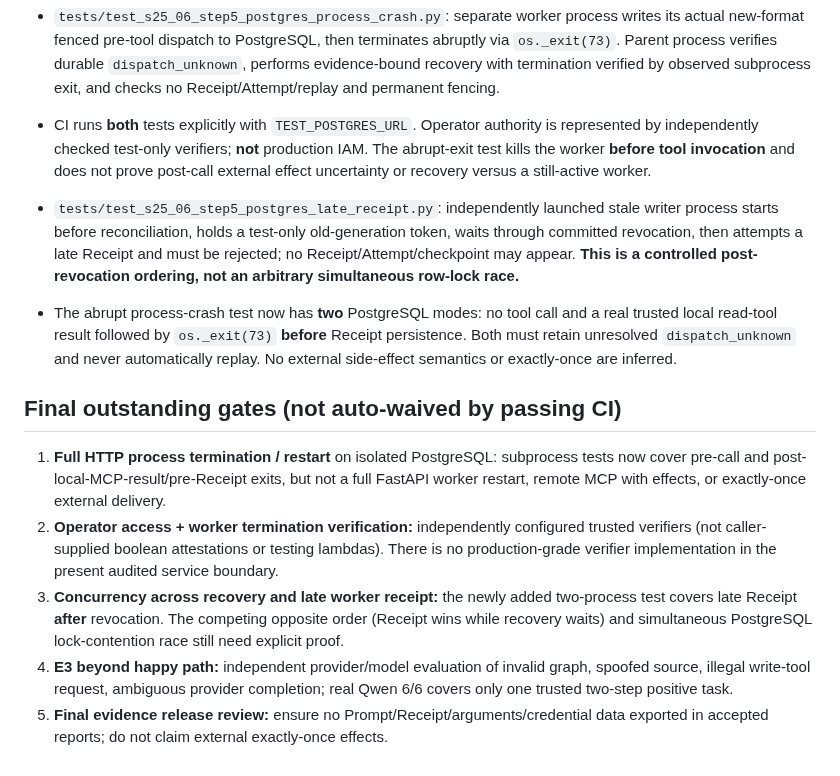
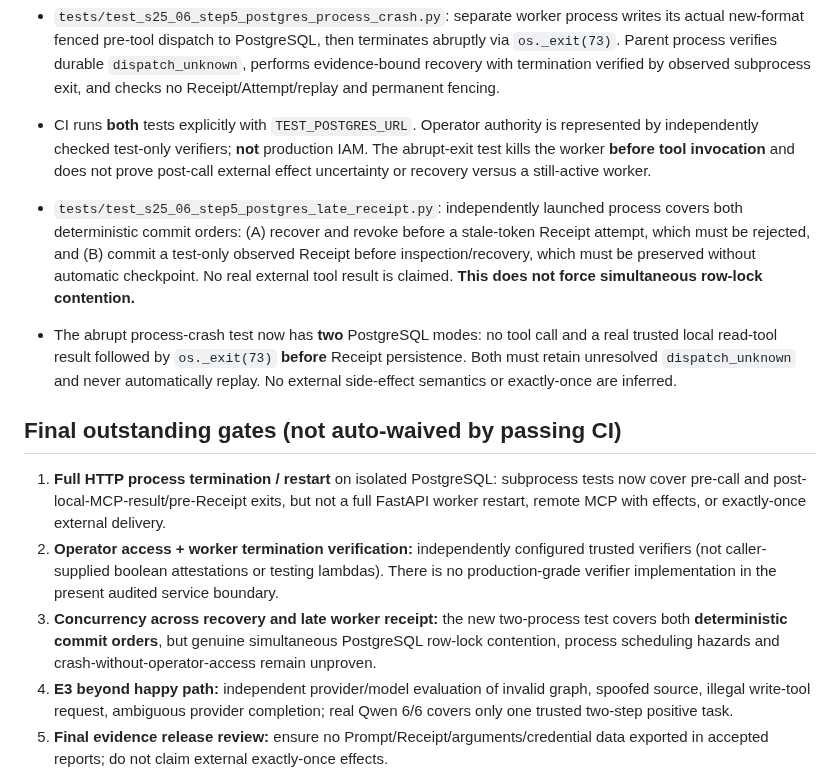
Before and after one commit to cxjchelsea/HealthAgent, a Markdown page: docs/S2.5/S25-06-STEP5-INDEPENDENT-PHYSICAL-AUDIT-20261111.md, the part around the change. Drawn GitHub-style.

Commit message:
docs(s25-06): distinguish deterministic dual ordering from simultaneous lock race

```diff
--- a/docs/S2.5/S25-06-STEP5-INDEPENDENT-PHYSICAL-AUDIT-20261111.md
+++ b/docs/S2.5/S25-06-STEP5-INDEPENDENT-PHYSICAL-AUDIT-20261111.md
@@ -20,14 +20,14 @@
 - `tests/test_s25_06_step5_postgres_process_crash.py`: separate worker process writes its actual new-format fenced pre-tool dispatch to PostgreSQL, then terminates abruptly via `os._exit(73)`. Parent process verifies durable `dispatch_unknown`, performs evidence-bound recovery with termination verified by observed subprocess exit, and checks no Receipt/Attempt/replay and permanent fencing.
 - CI runs **both** tests explicitly with `TEST_POSTGRES_URL`. Operator authority is represented by independently checked test-only verifiers; **not** production IAM. The abrupt-exit test kills the worker **before tool invocation** and does not prove post-call external effect uncertainty or recovery versus a still-active worker.
 
-- `tests/test_s25_06_step5_postgres_late_receipt.py`: independently launched stale writer process starts before reconciliation, holds a test-only old-generation token, waits through committed revocation, then attempts a late Receipt and must be rejected; no Receipt/Attempt/checkpoint may appear. **This is a controlled post-revocation ordering, not an arbitrary simultaneous row-lock race.**
+- `tests/test_s25_06_step5_postgres_late_receipt.py`: independently launched process covers both deterministic commit orders: (A) recover and revoke before a stale-token Receipt attempt, which must be rejected, and (B) commit a test-only observed Receipt before inspection/recovery, which must be preserved without automatic checkpoint. No real external tool result is claimed. **This does not force simultaneous row-lock contention.**
 - The abrupt process-crash test now has **two** PostgreSQL modes: no tool call and a real trusted local read-tool result followed by `os._exit(73)` **before** Receipt persistence. Both must retain unresolved `dispatch_unknown` and never automatically replay. No external side-effect semantics or exactly-once are inferred.
 
 ## Final outstanding gates (not auto-waived by passing CI)
 
 1. **Full HTTP process termination / restart** on isolated PostgreSQL: subprocess tests now cover pre-call and post-local-MCP-result/pre-Receipt exits, but not a full FastAPI worker restart, remote MCP with effects, or exactly-once external delivery.
 2. **Operator access + worker termination verification:** independently configured trusted verifiers (not caller-supplied boolean attestations or testing lambdas). There is no production-grade verifier implementation in the present audited service boundary.
-3. **Concurrency across recovery and late worker receipt:** the newly added two-process test covers late Receipt **after** revocation. The competing opposite order (Receipt wins while recovery waits) and simultaneous PostgreSQL lock-contention race still need explicit proof.
+3. **Concurrency across recovery and late worker receipt:** the new two-process test covers both **deterministic commit orders**, but genuine simultaneous PostgreSQL row-lock contention, process scheduling hazards and crash-without-operator-access remain unproven.
 4. **E3 beyond happy path:** independent provider/model evaluation of invalid graph, spoofed source, illegal write-tool request, ambiguous provider completion; real Qwen 6/6 covers only one trusted two-step positive task.
 5. **Final evidence release review:** ensure no Prompt/Receipt/arguments/credential data exported in accepted reports; do not claim external exactly-once effects.
 6. **Default-OFF and regression:** full CI, legacy paths, and real PostgreSQL gates at the **final** audit commit, plus explicit user authorization before merging this branch.
```
